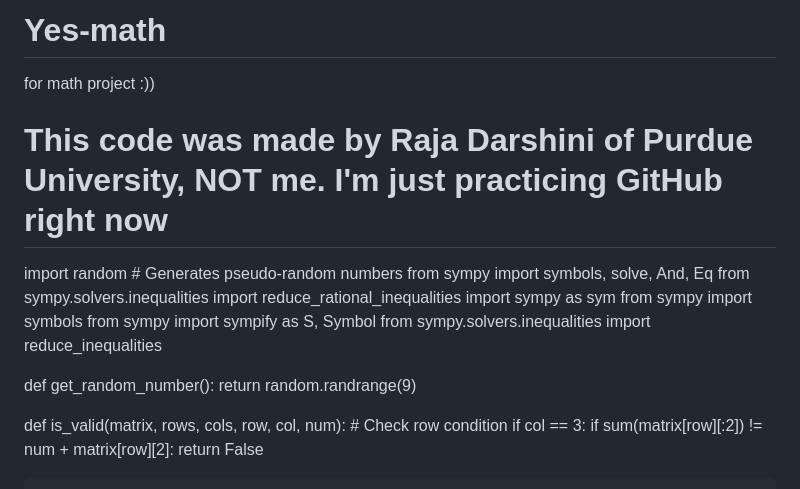
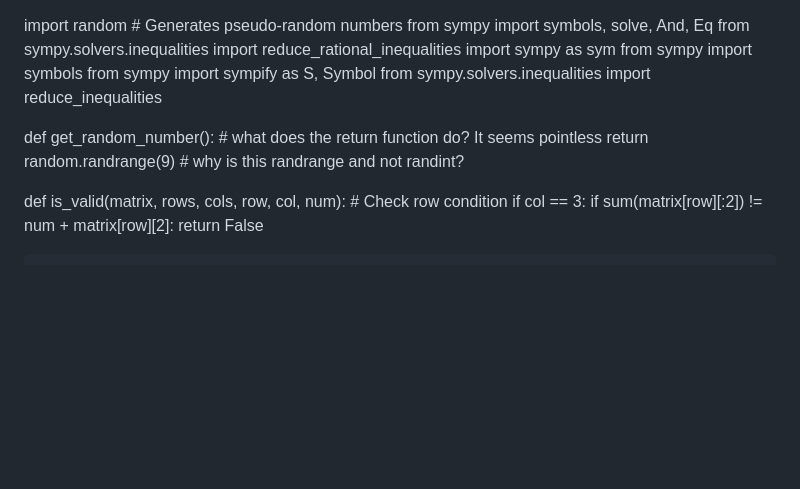
Before and after one commit to karim-sharkawy/Notions-of-Positivity-and-Complexity-in-Quantum-Information-Theory, a Markdown page: README.md, the part around the change. Drawn GitHub-style; blank space fills up the shorter version.

```diff
--- a/README.md
+++ b/README.md
@@ -1,7 +1,3 @@
-# Yes-math
-for math project :))
-# This code was made by Raja Darshini of Purdue University, NOT me. I'm just practicing GitHub right now
-
 import random # Generates pseudo-random numbers
 from sympy import symbols, solve, And, Eq
 from sympy.solvers.inequalities import reduce_rational_inequalities
@@ -10,8 +6,8 @@ from sympy import symbols
 from sympy import sympify as S, Symbol
 from sympy.solvers.inequalities import reduce_inequalities
 
-def get_random_number():
-    return random.randrange(9)
+def get_random_number(): # what does the return function do? It seems pointless
+    return random.randrange(9) # why is this randrange and not randint?
 
 def is_valid(matrix, rows, cols, row, col, num):
     # Check row condition
```
